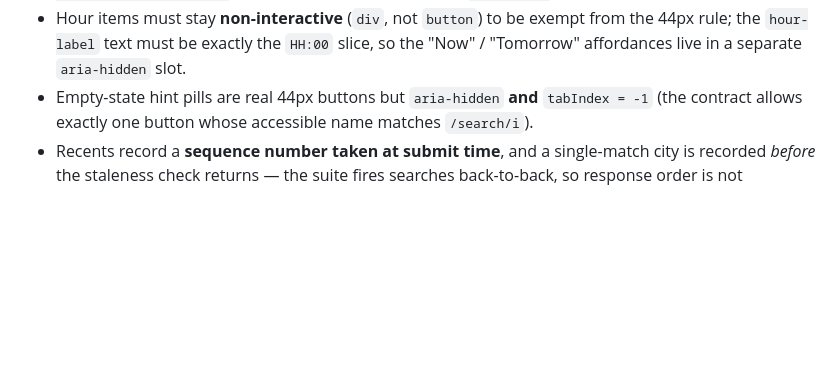
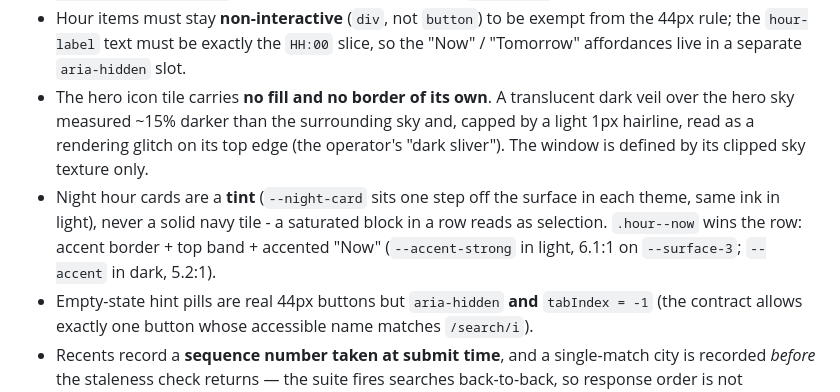
Before and after one commit to EduardKakosyan/shoreline, a Markdown page: AGENTS.md, the part around the change. Rendered like a GitHub page; blank space fills up the shorter version.

Commit message:
Notes: why the hero sky window carries no paint, and how night hours signal
Co-authored-by: openhands <openhands@all-hands.dev>

```diff
--- a/AGENTS.md
+++ b/AGENTS.md
@@ -29,6 +29,15 @@ suite can run locally — **never tune it to make it pass**. Run it with
 - Hour items must stay **non-interactive** (`div`, not `button`) to be exempt from the
   44px rule; the `hour-label` text must be exactly the `HH:00` slice, so the "Now" /
   "Tomorrow" affordances live in a separate `aria-hidden` slot.
+- The hero icon tile carries **no fill and no border of its own**. A translucent
+  dark veil over the hero sky measured ~15% darker than the surrounding sky and,
+  capped by a light 1px hairline, read as a rendering glitch on its top edge (the
+  operator's "dark sliver"). The window is defined by its clipped sky texture only.
+- Night hour cards are a **tint** (`--night-card` sits one step off the surface in
+  each theme, same ink in light), never a solid navy tile - a saturated block in a
+  row reads as selection. `.hour--now` wins the row: accent border + top band +
+  accented "Now" (`--accent-strong` in light, 6.1:1 on `--surface-3`; `--accent`
+  in dark, 5.2:1).
 - Empty-state hint pills are real 44px buttons but `aria-hidden` **and** `tabIndex = -1`
   (the contract allows exactly one button whose accessible name matches `/search/i`).
 - Recents record a **sequence number taken at submit time**, and a single-match city is
```
